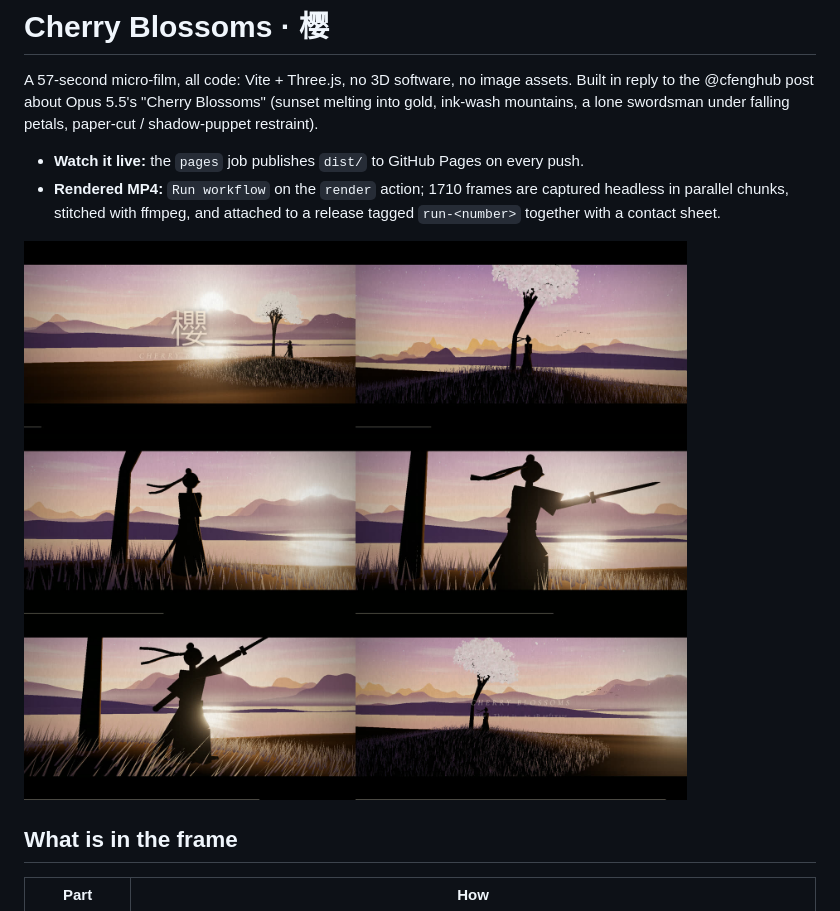
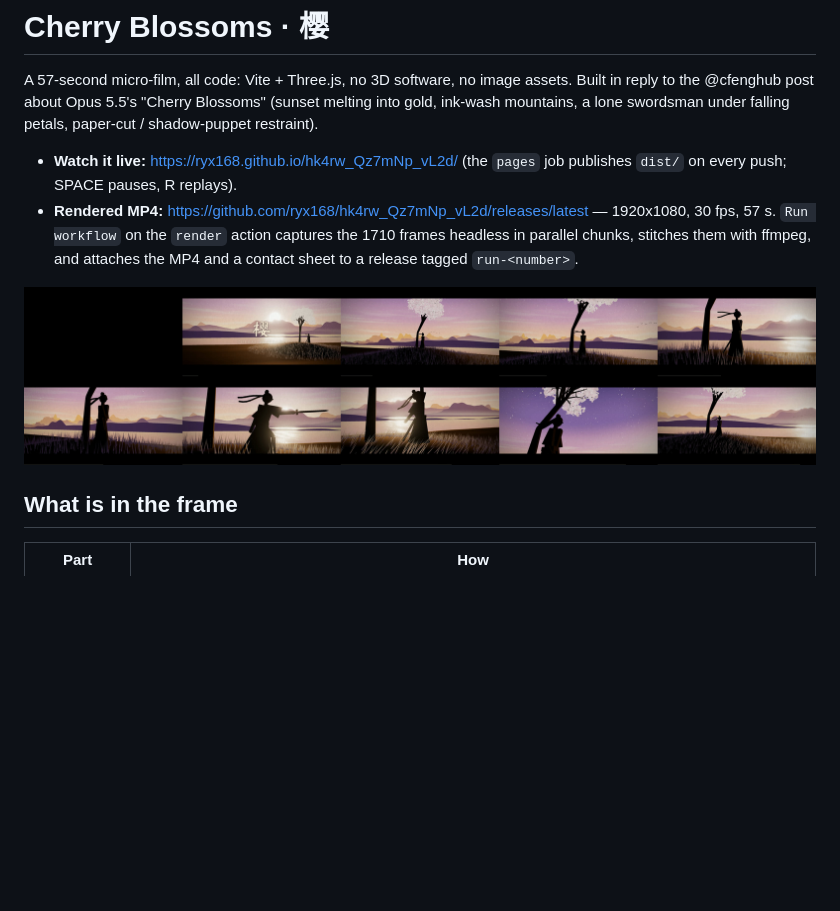
Before and after one commit to ryx168/hk4rw_Qz7mNp_vL2d, a Markdown page: README.md, the part around one of its changes. GitHub-like rendering; pictures changed too: docs/contact_sheet.jpg; blank space fills up the shorter version.

Commit message:
README: link the live page and the release; contact sheet from the run-4 render [skip ci]
Co-Authored-By: Claude Fable 5.1 <noreply@anthropic.com>

```diff
--- a/README.md
+++ b/README.md
@@ -5,8 +5,9 @@ assets. Built in reply to the @cfenghub post about Opus 5.5's "Cherry Blossoms"
 (sunset melting into gold, ink-wash mountains, a lone swordsman under falling
 petals, paper-cut / shadow-puppet restraint).
 
-- **Watch it live:** the `pages` job publishes `dist/` to GitHub Pages on every push.
-- **Rendered MP4:** `Run workflow` on the `render` action; 1710 frames are captured
-  headless in parallel chunks, stitched with ffmpeg, and attached to a release
-  tagged `run-<number>` together with a contact sheet.
+- **Watch it live:** https://ryx168.github.io/hk4rw_Qz7mNp_vL2d/ (the `pages` job publishes `dist/` on every push; SPACE pauses, R replays).
+- **Rendered MP4:** https://github.com/ryx168/hk4rw_Qz7mNp_vL2d/releases/latest — 1920x1080, 30 fps, 57 s.
+  `Run workflow` on the `render` action captures the 1710 frames headless in parallel
+  chunks, stitches them with ffmpeg, and attaches the MP4 and a contact sheet to a
+  release tagged `run-<number>`.
 
```
Also changed, not shown: other parts of README.md (+1 -1 lines).
